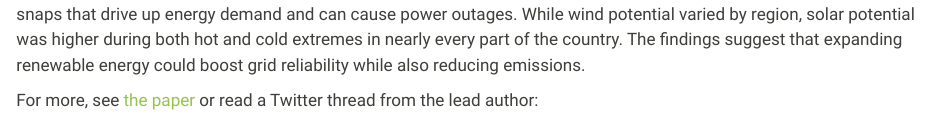
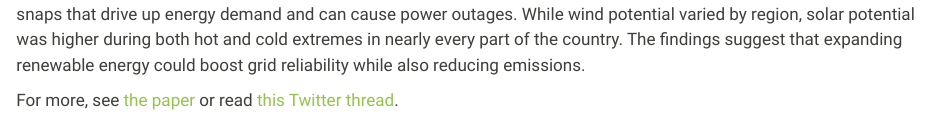
Before and after one commit to jdossgollin/dossgollin-lab.github.io, a Quarto document (posts/2024/2024-03-18-singh-paper.qmd): the page in a window 1100 px wide, from 270 px down. Rendered offline with R 4.5, knitr and Pandoc in place of Quarto, with nearby package versions.

Commit message:
minor announcements

```diff
--- a/posts/2024/2024-03-18-singh-paper.qmd
+++ b/posts/2024/2024-03-18-singh-paper.qmd
@@ -9,4 +9,4 @@ The study found that solar and wind energy potential often increases during the
 While wind potential varied by region, solar potential was higher during both hot and cold extremes in nearly every part of the country.
 The findings suggest that expanding renewable energy could boost grid reliability while also reducing emissions.
 
-For more, see [the paper](../../publications/article/singh_potential_2024.qmd) or read a Twitter thread from the lead author:
+For more, see [the paper](../../publications/article/singh_potential_2024.qmd) or read [this Twitter thread](https://twitter.com/ClimateChirper/status/1774821916924363142).
```
Also changed, not shown: posts/2024/2024-03-18-singh-paper.qmd (2 more changed lines).
